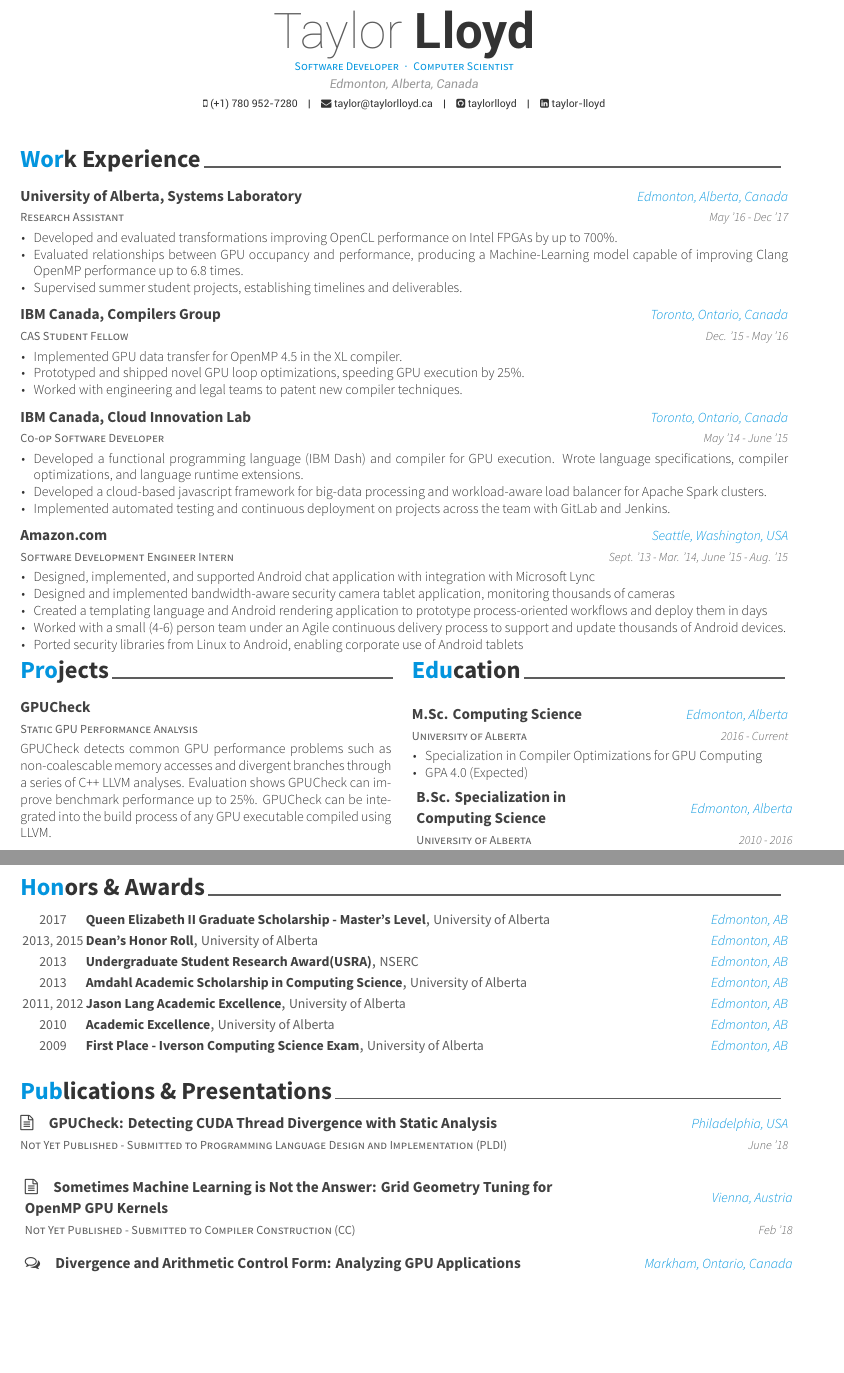
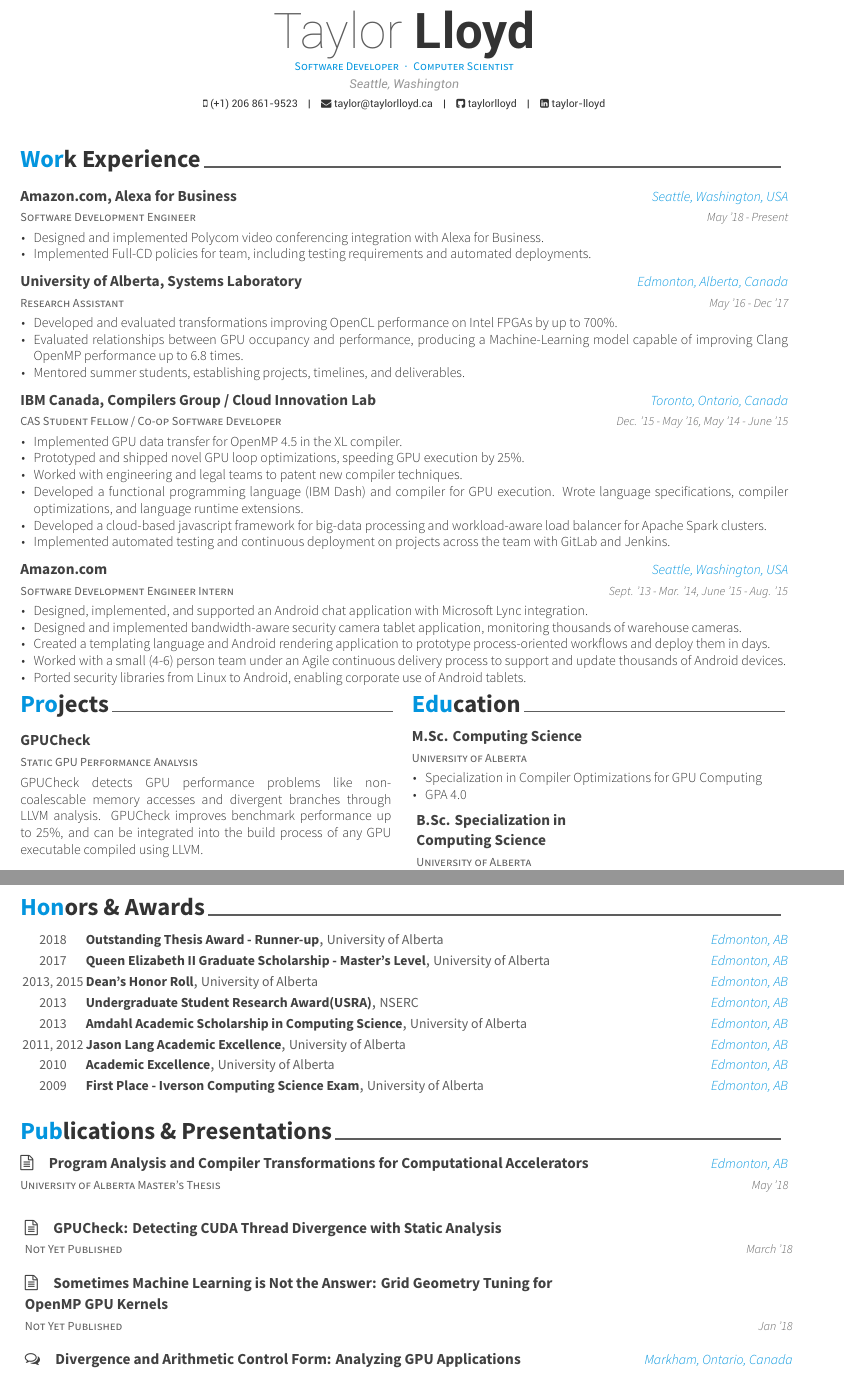
Before and after one commit to taylorlloyd/Resume, a LaTeX CV (Resume.tex, which reads education.tex, experience.tex, honors.tex): two parts of pages 1 and 2 of 2, joined at a grey line, cut so that both start at the same text, the shorter picture padded with empty space. The pictures show the PDF file Resume.pdf that the author committed with the source.

Commit message:
Update resume

```diff
--- a/Resume.tex
+++ b/Resume.tex
@@ -10,8 +10,8 @@
 % Personal Information
 \name{Taylor}{Lloyd}
 \position{Software Developer{\enskip\cdotp\enskip}Computer Scientist}
-\address{Edmonton, Alberta, Canada}
-\mobile{(+1) 780 952-7280}
+\address{Seattle, Washington}
+\mobile{(+1) 206 861-9523}
 \email{taylor@taylorlloyd.ca}
 % \homepage{taylorlloyd.ca}
 \github{taylorlloyd}
--- a/education.tex
+++ b/education.tex
@@ -5,11 +5,11 @@
         {University of Alberta} % Institution
         {M.Sc. Computing Science} % Degree
         {Edmonton, Alberta} % Location
-        {2016 - Current} % Date
+        {2016 - 2018} % Date
         {
           \begin{cvitems}
               \item Specialization in Compiler Optimizations for GPU Computing
-              \item GPA 4.0 (Expected)
+              \item GPA 4.0
           \end{cvitems}
         }
     \cventry
--- a/experience.tex
+++ b/experience.tex
@@ -1,5 +1,17 @@
 \cvsection{Work Experience}
 \begin{cventries}
+\cventry
+    {Software Development Engineer} % Job title
+    {Amazon.com, Alexa for Business} % Organization
+    {Seattle, Washington, USA} % Location
+    {May '18 - Present} % Date
+    {
+        \begin{cvitems}
+            \item Designed and implemented Polycom video conferencing integration with Alexa for Business.
+            \item Implemented Full-CD policies for team, including testing requirements and automated deployments.
+        \end{cvitems}
+    }
+\vspace{2mm}
 \cventry
     {Research Assistant} % Job title
     {University of Alberta, Systems Laboratory} % Organization
@@ -9,30 +21,20 @@
         \begin{cvitems}
             \item Developed and evaluated transformations improving OpenCL performance on Intel FPGAs by up to 700\%.
             \item Evaluated relationships between GPU occupancy and performance, producing a Machine-Learning model capable of improving Clang OpenMP performance up to 6.8 times.
-            \item Supervised summer student projects, establishing timelines and deliverables.
+            \item Mentored summer students, establishing projects, timelines, and deliverables.
         \end{cvitems}
     }
 \vspace{2mm}
 \cventry
-    {CAS Student Fellow} % Job title
-    {IBM Canada, Compilers Group} % Organization
+    {CAS Student Fellow / Co-op Software Developer} % Job title
+    {IBM Canada, Compilers Group / Cloud Innovation Lab} % Organization
     {Toronto, Ontario, Canada} % Location
-    {Dec. '15 - May '16} % Date
+    {Dec. '15 - May '16, May '14 - June '15} % Date
     {
         \begin{cvitems}
             \item Implemented GPU data transfer for OpenMP 4.5 in the XL compiler.
             \item Prototyped and shipped novel GPU loop optimizations, speeding GPU execution by 25\%.
             \item Worked with engineering and legal teams to patent new compiler techniques.
-        \end{cvitems}
-    }
-\vspace{2mm}
-\cventry
-    {Co-op Software Developer} % Job title
-    {IBM Canada, Cloud Innovation Lab} % Organization
-    {Toronto, Ontario, Canada} % Location
-    {May '14 - June '15} % Date
-    {
-        \begin{cvitems}
             \item Developed a functional programming language (IBM Dash) and compiler for GPU execution. Wrote language specifications, compiler optimizations, and language runtime extensions.
             \item Developed a cloud-based javascript framework for big-data processing and workload-aware load balancer for Apache Spark clusters.
             \item Implemented automated testing and continuous deployment on projects across the team with GitLab and Jenkins.
@@ -47,11 +49,11 @@
     June '15 - Aug. '15} % Date
     {
         \begin{cvitems}
-            \item Designed, implemented, and supported Android chat application with integration with Microsoft Lync
-            \item Designed and implemented bandwidth-aware security camera tablet application, monitoring thousands of cameras
-            \item Created a templating language and Android rendering application to prototype process-oriented workflows and deploy them in days
+            \item Designed, implemented, and supported an Android chat application with Microsoft Lync integration.
+            \item Designed and implemented bandwidth-aware security camera tablet application, monitoring thousands of warehouse cameras.
+            \item Created a templating language and Android rendering application to prototype process-oriented workflows and deploy them in days.
             \item Worked with a small (4-6) person team under an Agile continuous delivery process to support and update thousands of Android devices.
-            \item Ported security libraries from Linux to Android, enabling corporate use of Android tablets
+            \item Ported security libraries from Linux to Android, enabling corporate use of Android tablets.
         \end{cvitems}
     }
 \end{cventries}
--- a/honors.tex
+++ b/honors.tex
@@ -1,5 +1,10 @@
 \cvsection{Honors \& Awards}
 \begin{cvhonors}
+    \cvhonor
+    {Outstanding Thesis Award - Runner-up}
+    {University of Alberta}
+    {Edmonton, AB}
+    {2018}
     \cvhonor
     {Queen Elizabeth II Graduate Scholarship - Master's Level}
     {University of Alberta}
--- a/projects.tex
+++ b/projects.tex
@@ -7,9 +7,9 @@
         {} % Blank
         {} % Blank
         {
-            \parbox[t]{8.5cm}{GPUCheck detects common GPU performance problems such as non-coalescable memory accesses and divergent branches through a series of C++ LLVM analyses.
-            Evaluation shows GPUCheck can improve benchmark performance up to 25\%.
-            GPUCheck can be integrated into the build process of any GPU executable compiled using LLVM.
+            \parbox[t]{8.5cm}{GPUCheck detects GPU performance problems like non-coalescable memory accesses and divergent branches through LLVM analysis.
+            GPUCheck improves benchmark performance up to 25\%, and
+            can be integrated into the build process of any GPU executable compiled using LLVM.
         }}
     \vspace{4mm}
     \cventry
--- a/publications.tex
+++ b/publications.tex
@@ -1,15 +1,20 @@
 \cvsection{Publications \& Presentations}
 \begin{cventries}
 \publication
-  {Not Yet Published - Submitted to Programming Language Design and Implementation (PLDI)}
+  {University of Alberta Master's Thesis}
+  {Program Analysis and Compiler Transformations for Computational Accelerators}
+  {Edmonton, AB}
+  {May '18}
+\publication
+  {Not Yet Published}
   {GPUCheck: Detecting CUDA Thread Divergence with Static Analysis}
-  {Philadelphia, USA}
-  {June '18}
+  {}
+  {March '18}
 \publication
-  {Not Yet Published - Submitted to Compiler Construction (CC)}
+  {Not Yet Published}
   {Sometimes Machine Learning is Not the Answer: Grid Geometry Tuning for OpenMP GPU Kernels}
-  {Vienna, Austria}
-  {Feb '18}
+  {}
+  {Jan '18}
 \presentation
   {16th Compiler-Driven Performance Workshop - CASCON}
   {Divergence and Arithmetic Control Form: Analyzing GPU Applications}
```
Also changed, not shown: awesome-cv.cls (+1 -1 lines), skills.tex (+2 -2 lines), Makefile, Resume.pdf, projects.tex (10 more changed lines).
